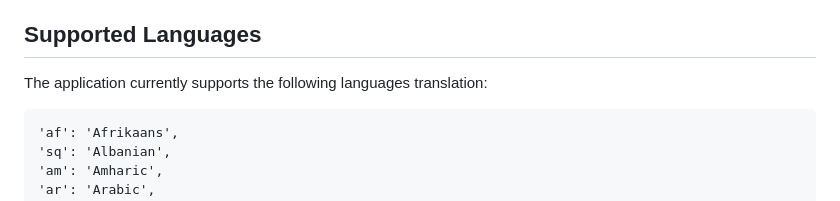
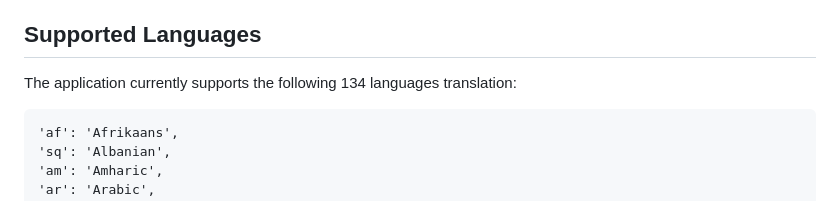
Before and after one commit to poojanshetty/live_language_translator, a Markdown page: README.md, the part around the change. Rendered like a GitHub page.

```diff
--- a/README.md
+++ b/README.md
@@ -14,7 +14,7 @@ This application allows you to translate spoken language into another language a
 
 ## Supported Languages
 
-The application currently supports the following languages translation:
+The application currently supports the following 134 languages translation:
 
     'af': 'Afrikaans',
     'sq': 'Albanian',
```
